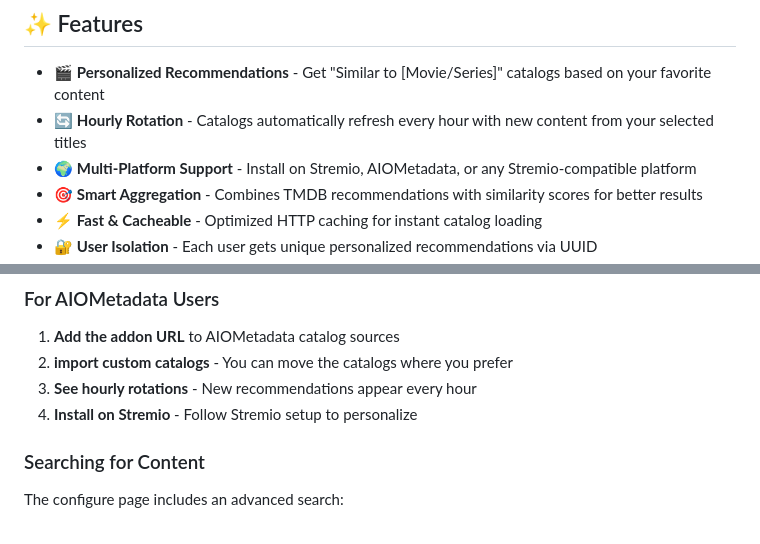
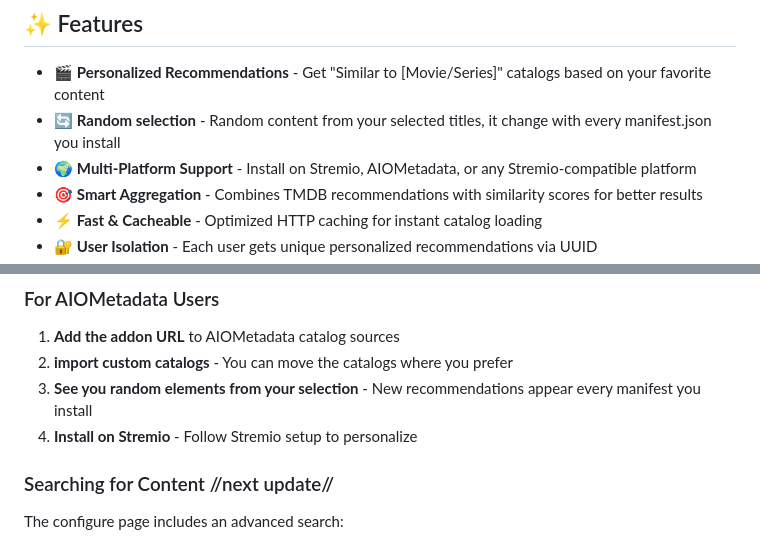
Before and after one commit to Davako94/Racoonmendations-Stremio-addon, a Markdown page: README.md, 2 parts joined by grey strips. Rendered like a GitHub page.

```diff
--- a/README.md
+++ b/README.md
@@ -7,7 +7,7 @@
 ## ✨ Features
 
 - 🎬 **Personalized Recommendations** - Get "Similar to [Movie/Series]" catalogs based on your favorite content
-- 🔄 **Hourly Rotation** - Catalogs automatically refresh every hour with new content from your selected titles
+- 🔄 **Random selection** - Random content from your selected titles, it change with every manifest.json you install
 - 🌍 **Multi-Platform Support** - Install on Stremio, AIOMetadata, or any Stremio-compatible platform
 - 🎯 **Smart Aggregation** - Combines TMDB recommendations with similarity scores for better results
 - ⚡ **Fast & Cacheable** - Optimized HTTP caching for instant catalog loading
@@ -92,10 +92,10 @@ Works with any Stremio-compatible catalog aggregator:
 
 1. **Add the addon URL** to AIOMetadata catalog sources
 2. **import custom catalogs** - You can move the catalogs where you prefer
-3. **See hourly rotations** - New recommendations appear every hour
+3. **See you random elements from your selection** - New recommendations appear every manifest you install
 4. **Install on Stremio** - Follow Stremio setup to personalize
 
-### Searching for Content
+### Searching for Content //next update//
 
 The configure page includes an advanced search:
 
```
Also changed, not shown: other parts of README.md (+8 -18 lines).
